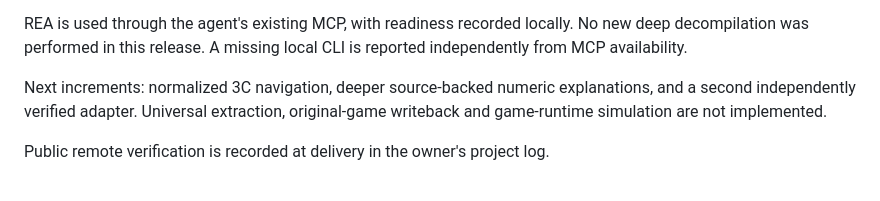
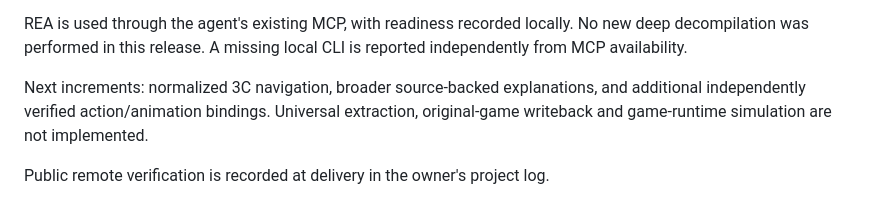
Before and after one commit to YarronE/CombatLens, a Markdown page: docs/STATUS.md, the part around the change. GitHub-like rendering.

```diff
--- a/docs/STATUS.md
+++ b/docs/STATUS.md
@@ -20,8 +20,8 @@ REA is used through the agent's existing MCP, with readiness recorded locally.
 No new deep decompilation was performed in this release. A missing local CLI is
 reported independently from MCP availability.
 
-Next increments: normalized 3C navigation, deeper
-source-backed numeric explanations, and a second independently verified adapter.
+Next increments: normalized 3C navigation, broader source-backed explanations,
+and additional independently verified action/animation bindings.
 Universal extraction, original-game writeback and game-runtime simulation are
 not implemented.
 
```
Also changed, not shown: ETHAN.md (+21 -7 lines).
